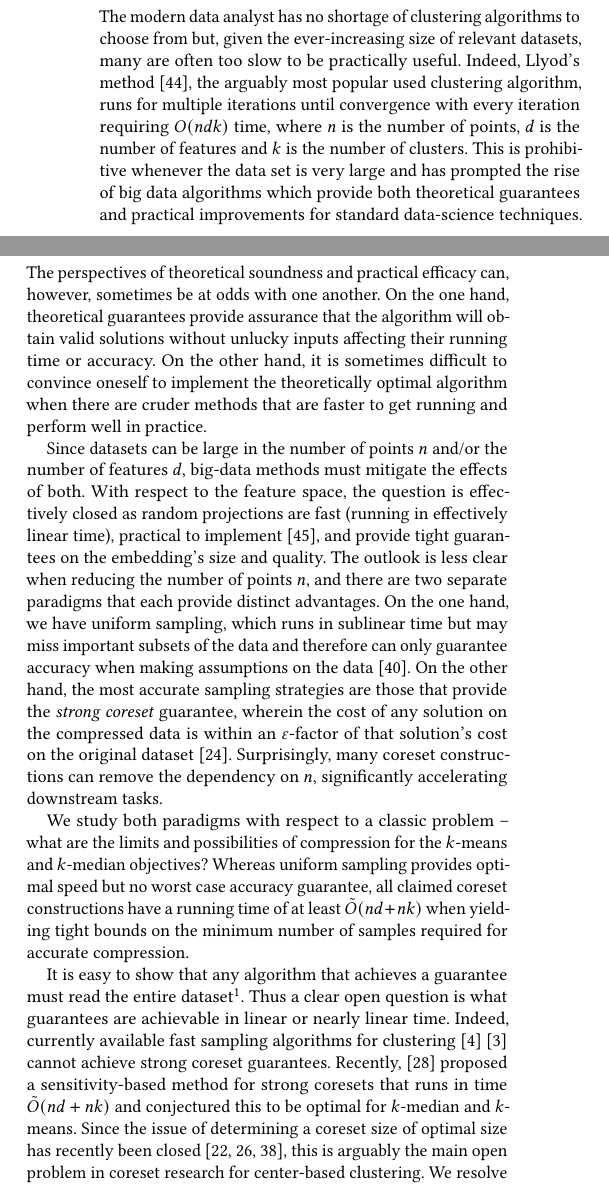
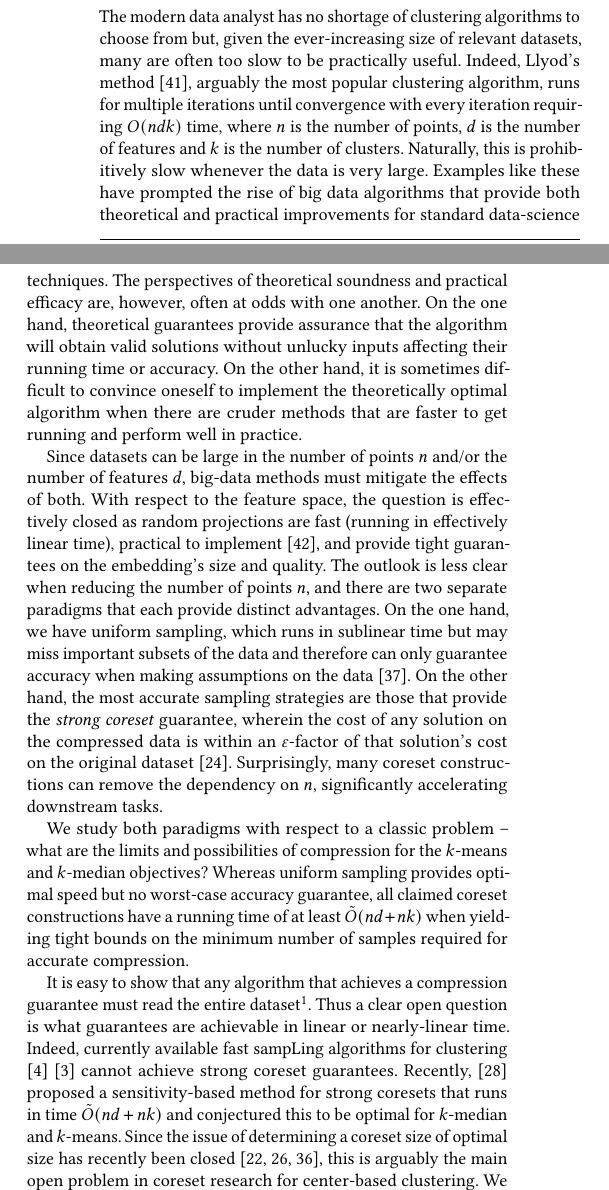
Before and after one commit to riccardo-torlaini/Fast-Coreset-Generation, a LaTeX paper (tex/sigmod_main.tex, which reads tex/introduction.tex): two parts of the columns of page 1 of 12, joined at a grey line, cut so that both start at the same text. Compiled offline with pdfLaTeX.

Commit message:
Updated refs and little wordings

```diff
--- a/tex/introduction.tex
+++ b/tex/introduction.tex
@@ -1,29 +1,30 @@
 \section{Introduction}
 
-The modern data analyst has no shortage of clustering algorithms to choose from but, given the ever-increasing size of relevant datasets, many are often
-too slow to be practically useful.
-Indeed, Llyod's method \cite{Lloyd82}, the arguably most popular used clustering algorithm, runs for multiple iterations until convergence with every iteration requiring $O(ndk)$ time, where $n$ is the number of points, $d$ is the number of features and $k$ is the number of clusters. This is prohibitive whenever the data set is very large and has prompted the rise of big data algorithms which provide both theoretical guarantees and
-practical improvements for standard data-science techniques. The perspectives
-of theoretical soundness and practical efficacy can, however, sometimes be at odds with one another. On the one hand, theoretical guarantees provide assurance that
-the algorithm will obtain valid solutions without unlucky inputs affecting their running time or accuracy. On the other hand, it is sometimes difficult to convince
-oneself to implement the theoretically optimal algorithm when there are cruder methods that are faster to get running and perform well in practice.
+The modern data analyst has no shortage of clustering algorithms to choose from but, given the ever-increasing size of relevant datasets, many are often too
+slow to be practically useful.  Indeed, Llyod's method \cite{Lloyd82}, arguably the most popular clustering algorithm, runs for multiple iterations until
+convergence with every iteration requiring $O(ndk)$ time, where $n$ is the number of points, $d$ is the number of features and $k$ is the number of clusters.
+Naturally, this is prohibitively slow whenever the data is very large. Examples like these have prompted the rise of big data algorithms that provide both
+theoretical and practical improvements for standard data-science techniques. The perspectives of theoretical soundness and practical efficacy are, however,
+often at odds with one another. On the one hand, theoretical guarantees provide assurance that the algorithm will obtain valid solutions without unlucky inputs
+affecting their running time or accuracy. On the other hand, it is sometimes difficult to convince oneself to implement the theoretically optimal algorithm when
+there are cruder methods that are faster to get running and perform well in practice.
 
-Since datasets can be large in the number of points $n$ and/or the number of features $d$, big-data methods must mitigate the effects of both.
-With respect to the feature space, the question is effectively closed as random projections are fast (running in effectively linear time), practical to
-implement \cite{makarychev2019performance}, and provide tight guarantees on the embedding's size and quality. The outlook is less clear when reducing the number of points $n$, and there are
-two separate paradigms that each provide distinct advantages.
-On the one hand, we have uniform sampling, which runs in sublinear time but may miss important subsets of
-the data and therefore can only guarantee accuracy when making assumptions on the data \cite{HuangJL23}.  On the other hand, the most accurate sampling strategies are those that provide the \emph{strong coreset}
-guarantee, wherein the cost of any solution on the compressed data is within an $\varepsilon$-factor of that solution's cost on the original dataset \cite{stoc21}.
-Surprisingly, many coreset constructions can remove the dependency on $n$, significantly accelerating downstream tasks.
+Since datasets can be large in the number of points $n$ and/or the number of features $d$, big-data methods must mitigate the effects of both.  With respect to
+the feature space, the question is effectively closed as random projections are fast (running in effectively linear time), practical to implement
+\cite{makarychev2019performance}, and provide tight guarantees on the embedding's size and quality. The outlook is less clear when reducing the number of points
+$n$, and there are two separate paradigms that each provide distinct advantages.  On the one hand, we have uniform sampling, which runs in sublinear time but
+may miss important subsets of the data and therefore can only guarantee accuracy when making assumptions on the data \cite{HJJ23}.  On the other hand, the
+most accurate sampling strategies are those that provide the \emph{strong coreset} guarantee, wherein the cost of any solution on the compressed data is within
+an $\varepsilon$-factor of that solution's cost on the original dataset \cite{stoc21}.  Surprisingly, many coreset constructions can remove the dependency on
+$n$, significantly accelerating downstream tasks.
 
 We study both paradigms with respect to a classic problem -- what are the limits and possibilities of compression for the $k$-means and $k$-median objectives?
-Whereas uniform sampling provides optimal speed but no worst case accuracy guarantee, all claimed coreset constructions have a running time of at least
+Whereas uniform sampling provides optimal speed but no worst-case accuracy guarantee, all claimed coreset constructions have a running time of at least
 $\tilde{O}(nd+nk)$ when yielding tight bounds on the minimum number of samples required for accurate compression.
 
-It is easy to show that any algorithm that achieves a guarantee must read the entire dataset\footnote{A simple example is to consider a data matrix in
-$\mathbb{R}^{n \times d}$ with one single large entry and the remaining entries being very small. The algorithm must find this entry to yield a good
-2-clustering.}. Thus a clear open question is what guarantees are achievable in linear or nearly linear time. Indeed, currently available fast sampling
+It is easy to show that any algorithm that achieves a compression guarantee must read the entire dataset\footnote{A simple example is to consider a data matrix
+in $\mathbb{R}^{n \times d}$ with one single large entry and the remaining entries being very small. The algorithm must find this entry to yield a good
+2-clustering.}. Thus a clear open question is what guarantees are achievable in linear or nearly-linear time. Indeed, currently available fast sampLing
 algorithms for clustering \cite{BachemL018} \cite{kmeans_sublinear_bachem16} cannot achieve strong coreset guarantees.  Recently, \cite{DSWY22} proposed
 a sensitivity-based method for strong coresets that runs in time $\tilde{O}(nd + nk)$ and conjectured this to be optimal for $k$-median and $k$-means.  Since
 the issue of determining a coreset size of optimal size has recently been closed \cite{CSS21,CLSSS22,huangLB}, this is arguably the main open problem in coreset
```
Also changed, not shown: tex/conclusion.tex (+1 -1 lines), tex/results.tex (+1 -1 lines).
